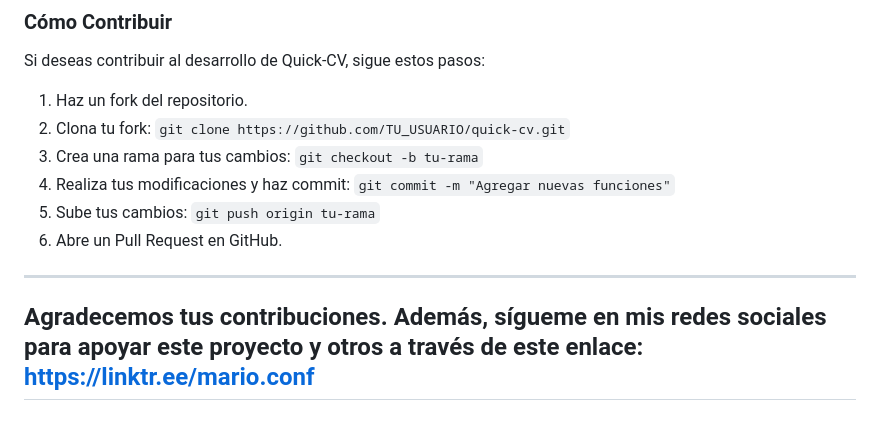
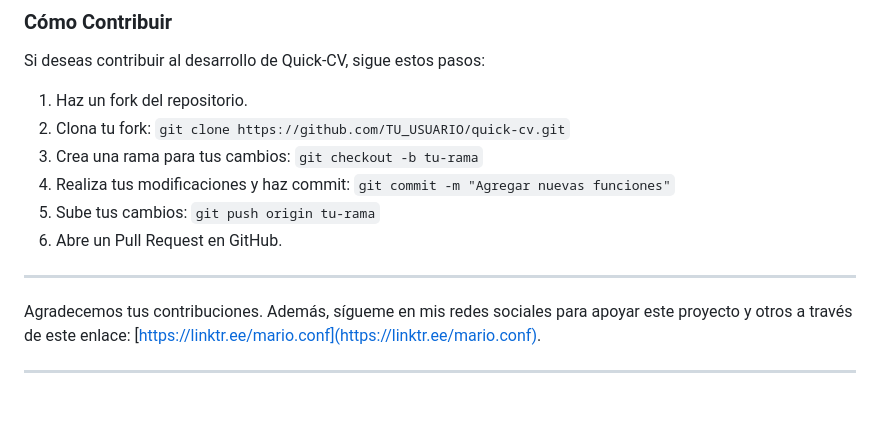
Before and after one commit to Mario-conf/Quick-CV, a Markdown page: README.md, the part around the change. Rendered like a GitHub page; blank space fills up the shorter version.

```diff
--- a/README.md
+++ b/README.md
@@ -75,6 +75,9 @@ Si deseas contribuir al desarrollo de Quick-CV, sigue estos pasos:
 4. Realiza tus modificaciones y haz commit: `git commit -m "Agregar nuevas funciones"`
 5. Sube tus cambios: `git push origin tu-rama`
 6. Abre un Pull Request en GitHub.
+
 ---
-Agradecemos tus contribuciones. Además, sígueme en mis redes sociales para apoyar este proyecto y otros a través de este enlace: https://linktr.ee/mario.conf
+
+Agradecemos tus contribuciones. Además, sígueme en mis redes sociales para apoyar este proyecto y otros a través de este enlace: [https://linktr.ee/mario.conf](https://linktr.ee/mario.conf).
+
 ---
```
